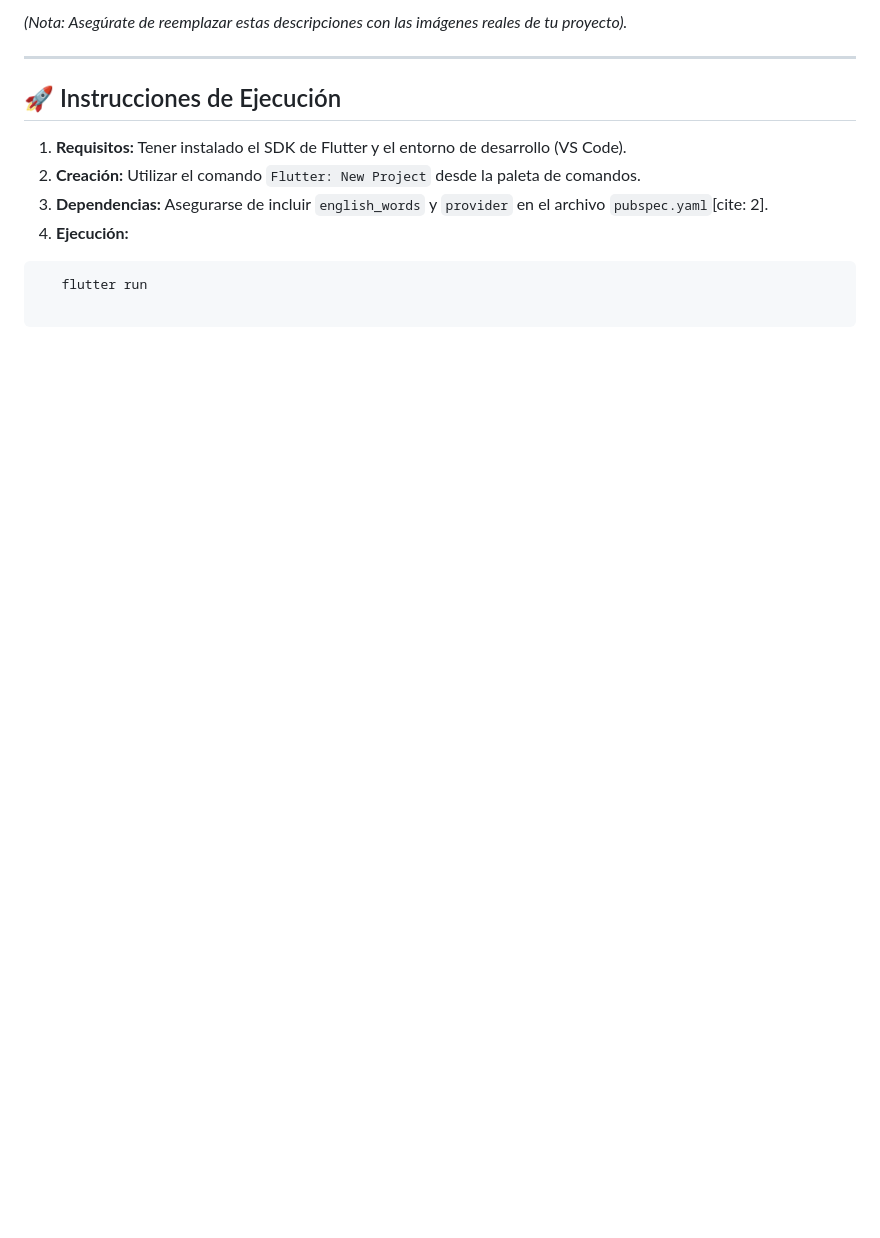
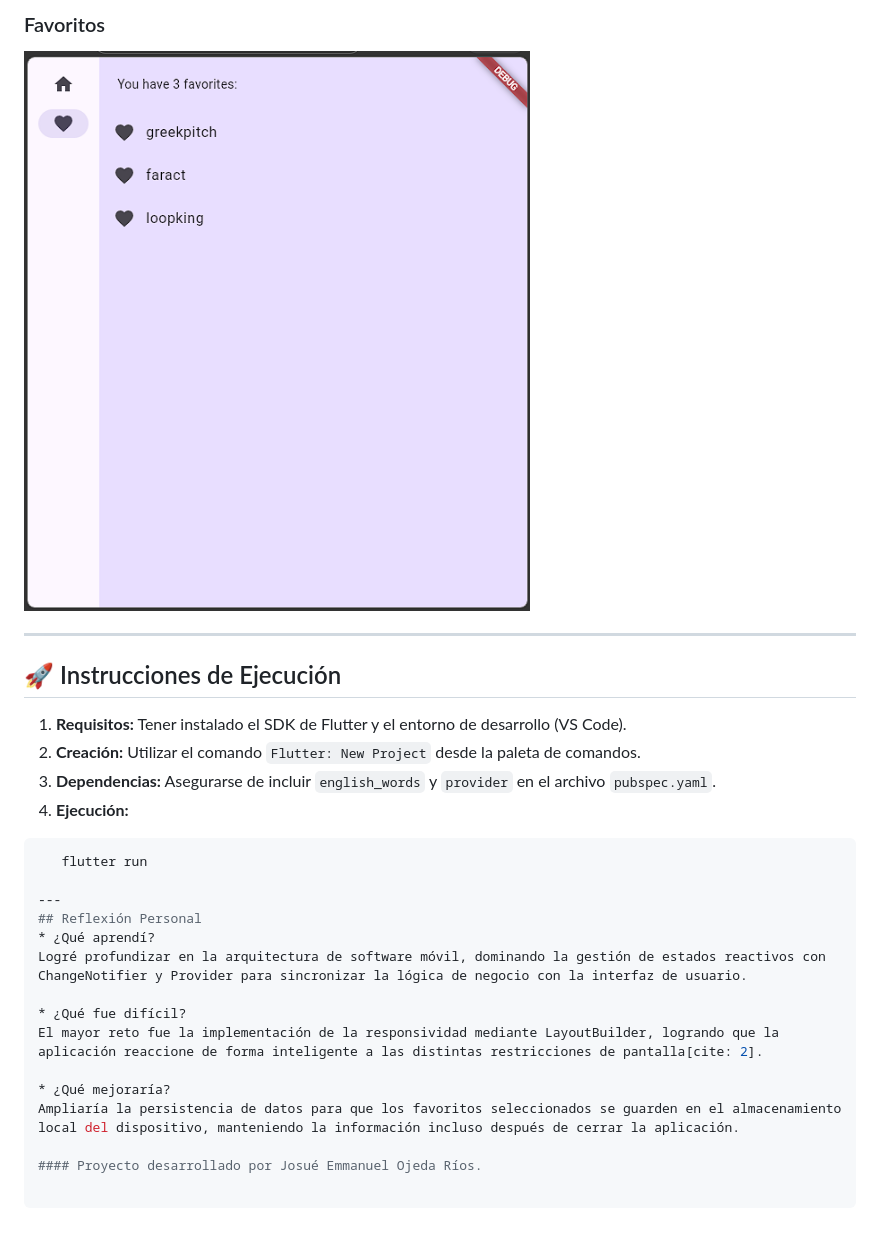
Before and after one commit to oowl3/Repositorio-DesarrolloAplicacionesDispositivosM-viles, a Markdown page: PROYECTO-2_Mi_primera_aplicacion/README.md, the part around one of its changes. Rendered like a GitHub page; pictures changed too: assets/proyecto2-favoritos.png (added); blank space fills up the shorter version.

````diff
--- a/PROYECTO-2_Mi_primera_aplicacion/README.md
+++ b/PROYECTO-2_Mi_primera_aplicacion/README.md
@@ -33,13 +33,26 @@ El proyecto resuelve la necesidad de implementar una gestión de estado eficient
 
-*(Nota: Asegúrate de reemplazar estas descripciones con las imágenes reales de tu proyecto).*
+### Favoritos
+![Favoritos](../assets/proyecto2-favoritos.png)
+
 
 ---
-
 ## 🚀 Instrucciones de Ejecución
-
 1. **Requisitos:** Tener instalado el SDK de Flutter y el entorno de desarrollo (VS Code).
 2. **Creación:** Utilizar el comando `Flutter: New Project` desde la paleta de comandos.
-3. **Dependencias:** Asegurarse de incluir `english_words` y `provider` en el archivo `pubspec.yaml`[cite: 2].
+3. **Dependencias:** Asegurarse de incluir `english_words` y `provider` en el archivo `pubspec.yaml`.
 4. **Ejecución:**
 ```bash
    flutter run
+
+---
+## Reflexión Personal
+* ¿Qué aprendí?
+Logré profundizar en la arquitectura de software móvil, dominando la gestión de estados reactivos con ChangeNotifier y Provider para sincronizar la lógica de negocio con la interfaz de usuario.
+
+* ¿Qué fue difícil?
+El mayor reto fue la implementación de la responsividad mediante LayoutBuilder, logrando que la aplicación reaccione de forma inteligente a las distintas restricciones de pantalla[cite: 2].
+
+* ¿Qué mejoraría?
+Ampliaría la persistencia de datos para que los favoritos seleccionados se guarden en el almacenamiento local del dispositivo, manteniendo la información incluso después de cerrar la aplicación.
+
+#### Proyecto desarrollado por Josué Emmanuel Ojeda Ríos.
````
Also changed, not shown: other parts of PROYECTO-2_Mi_primera_aplicacion/README.md (+10 -10 lines), PROYECTO-1_Analisis_de_datos_dart/README.md (+1 -2 lines), assets/proyecto2-directorio.png (added), assets/proyecto2-vista_sistema.png (added).
